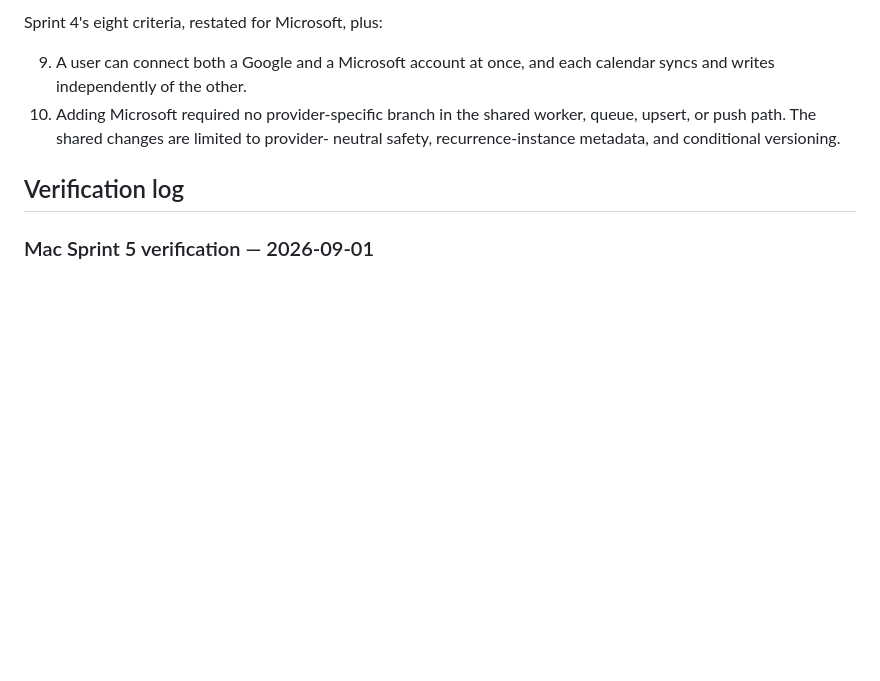
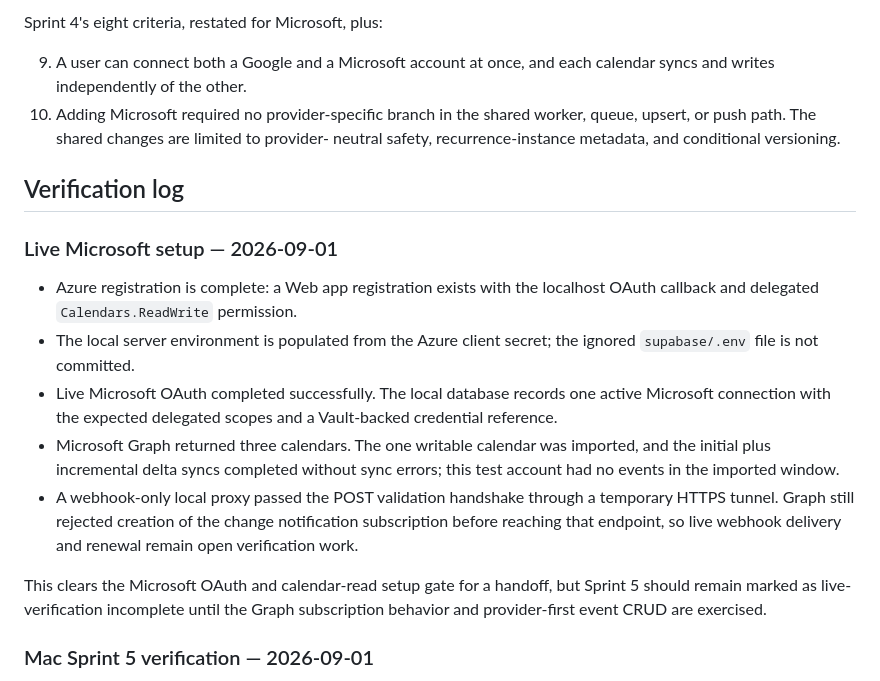
Before and after one commit to Andrewy530/BCalAI, a Markdown page: docs/sprint-5-active.md, the part around the change. GitHub-like rendering; blank space fills up the shorter version.

Commit message:
Document live Microsoft verification status

```diff
--- a/docs/sprint-5-active.md
+++ b/docs/sprint-5-active.md
@@ -308,6 +308,27 @@ Sprint 4's eight criteria, restated for Microsoft, plus:
 
 ## Verification log
 
+### Live Microsoft setup — 2026-09-01
+
+- Azure registration is complete: a Web app registration exists with the
+  localhost OAuth callback and delegated `Calendars.ReadWrite` permission.
+- The local server environment is populated from the Azure client secret; the
+  ignored `supabase/.env` file is not committed.
+- Live Microsoft OAuth completed successfully. The local database records one
+  active Microsoft connection with the expected delegated scopes and a
+  Vault-backed credential reference.
+- Microsoft Graph returned three calendars. The one writable calendar was
+  imported, and the initial plus incremental delta syncs completed without
+  sync errors; this test account had no events in the imported window.
+- A webhook-only local proxy passed the POST validation handshake through a
+  temporary HTTPS tunnel. Graph still rejected creation of the change
+  notification subscription before reaching that endpoint, so live webhook
+  delivery and renewal remain open verification work.
+
+This clears the Microsoft OAuth and calendar-read setup gate for a handoff,
+but Sprint 5 should remain marked as live-verification incomplete until the
+Graph subscription behavior and provider-first event CRUD are exercised.
+
 ### Mac Sprint 5 verification — 2026-09-01
 
 Tested HEAD: **`186baffeb811970c41d056c108a8be262d8a743e`** on `main`, confirmed
```
